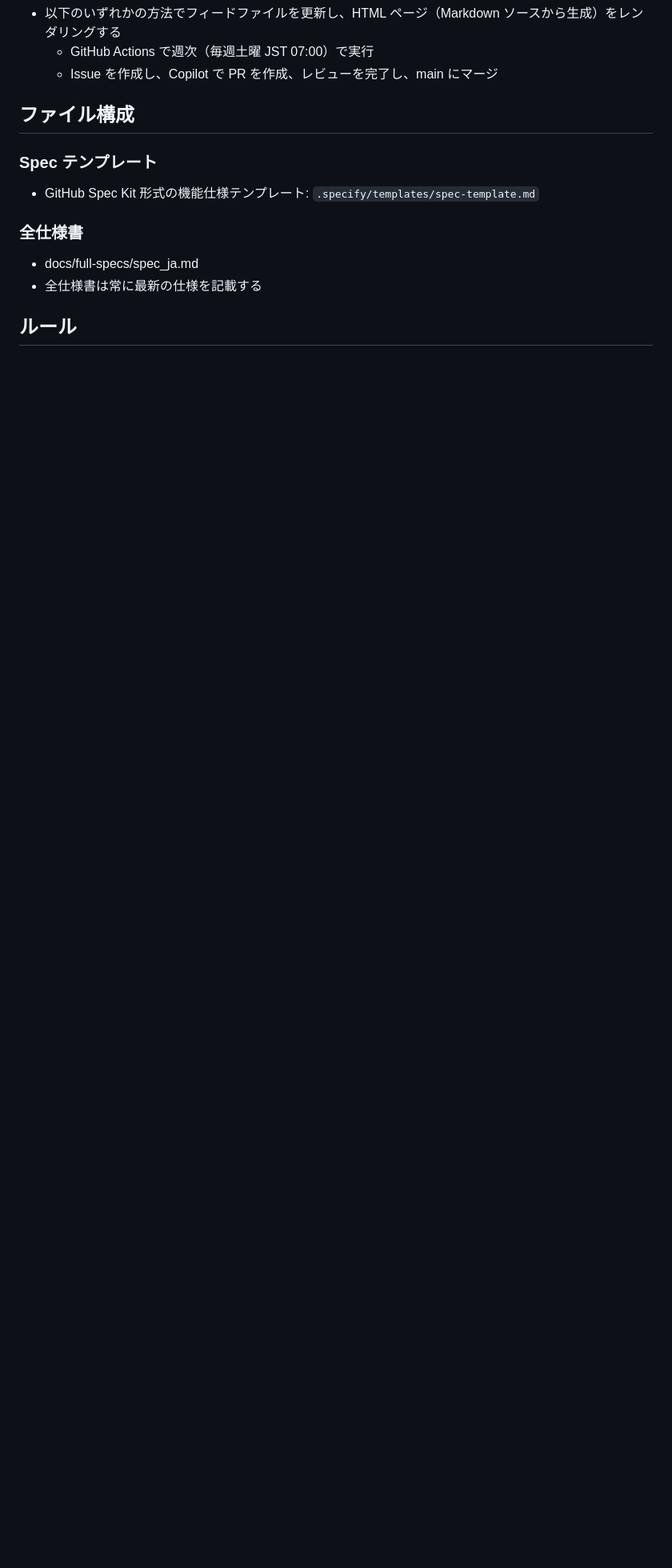
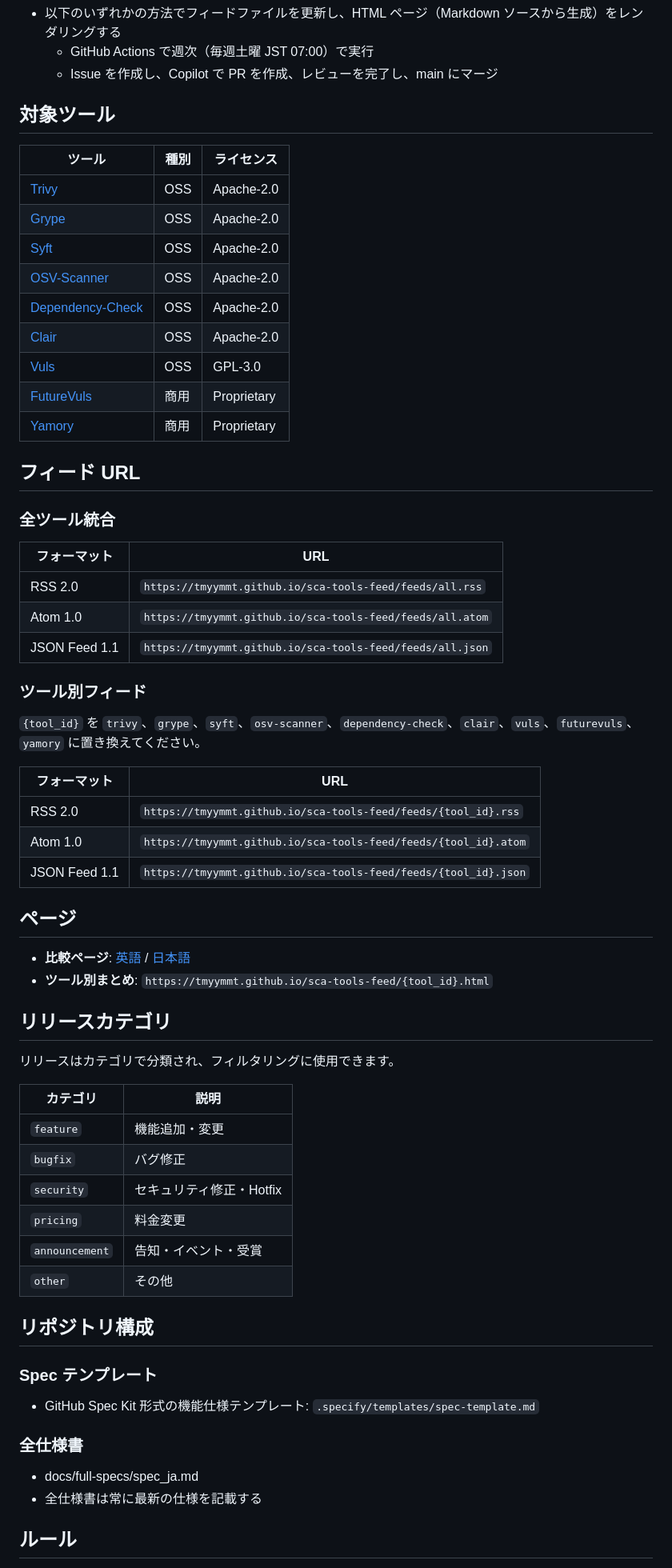
Before and after one commit to tmyymmt/sca-tools-feed, a Markdown page: README_ja.md, the part around the change. Shown at 80% size. Rendered like a GitHub page; blank space fills up the shorter version.

```diff
--- a/README_ja.md
+++ b/README_ja.md
@@ -24,7 +24,59 @@ GitHub Actions により毎週自動更新されます。生成されるフィ
   - GitHub Actions で週次（毎週土曜 JST 07:00）で実行
   - Issue を作成し、Copilot で PR を作成、レビューを完了し、main にマージ
 
-## ファイル構成
+## 対象ツール
+
+| ツール | 種別 | ライセンス |
+|--------|------|----------|
+| [Trivy](https://trivy.dev) | OSS | Apache-2.0 |
+| [Grype](https://github.com/anchore/grype) | OSS | Apache-2.0 |
+| [Syft](https://github.com/anchore/syft) | OSS | Apache-2.0 |
+| [OSV-Scanner](https://google.github.io/osv-scanner/) | OSS | Apache-2.0 |
+| [Dependency-Check](https://jeremylong.github.io/DependencyCheck/) | OSS | Apache-2.0 |
+| [Clair](https://github.com/quay/clair) | OSS | Apache-2.0 |
+| [Vuls](https://vuls.io) | OSS | GPL-3.0 |
+| [FutureVuls](https://vuls.biz) | 商用 | Proprietary |
+| [Yamory](https://yamory.io) | 商用 | Proprietary |
+
+## フィード URL
+
+### 全ツール統合
+
+| フォーマット | URL |
+|------------|-----|
+| RSS 2.0 | `https://tmyymmt.github.io/sca-tools-feed/feeds/all.rss` |
+| Atom 1.0 | `https://tmyymmt.github.io/sca-tools-feed/feeds/all.atom` |
+| JSON Feed 1.1 | `https://tmyymmt.github.io/sca-tools-feed/feeds/all.json` |
+
+### ツール別フィード
+
+`{tool_id}` を `trivy`、`grype`、`syft`、`osv-scanner`、`dependency-check`、`clair`、`vuls`、`futurevuls`、`yamory` に置き換えてください。
+
+| フォーマット | URL |
+|------------|-----|
+| RSS 2.0 | `https://tmyymmt.github.io/sca-tools-feed/feeds/{tool_id}.rss` |
+| Atom 1.0 | `https://tmyymmt.github.io/sca-tools-feed/feeds/{tool_id}.atom` |
+| JSON Feed 1.1 | `https://tmyymmt.github.io/sca-tools-feed/feeds/{tool_id}.json` |
+
+## ページ
+
+- **比較ページ**: [英語](https://tmyymmt.github.io/sca-tools-feed/comparison.html) / [日本語](https://tmyymmt.github.io/sca-tools-feed/comparison_ja.html)
+- **ツール別まとめ**: `https://tmyymmt.github.io/sca-tools-feed/{tool_id}.html`
+
+## リリースカテゴリ
+
+リリースはカテゴリで分類され、フィルタリングに使用できます。
+
+| カテゴリ | 説明 |
+|---------|------|
+| `feature` | 機能追加・変更 |
+| `bugfix` | バグ修正 |
+| `security` | セキュリティ修正・Hotfix |
+| `pricing` | 料金変更 |
+| `announcement` | 告知・イベント・受賞 |
+| `other` | その他 |
+
+## リポジトリ構成
 
 ### Spec テンプレート
 
```
Also changed, not shown: README.md (+53 -1 lines).
